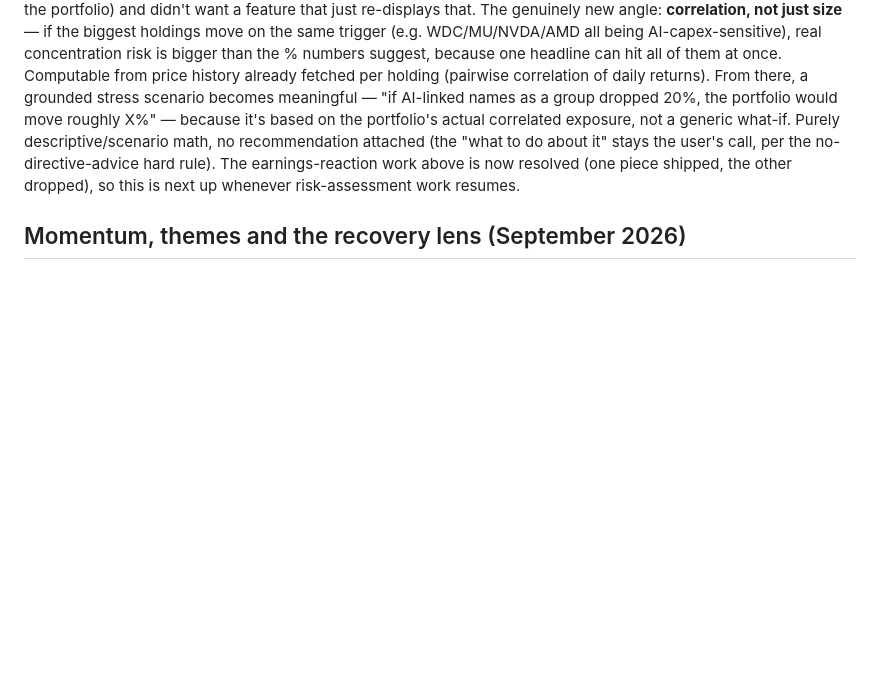
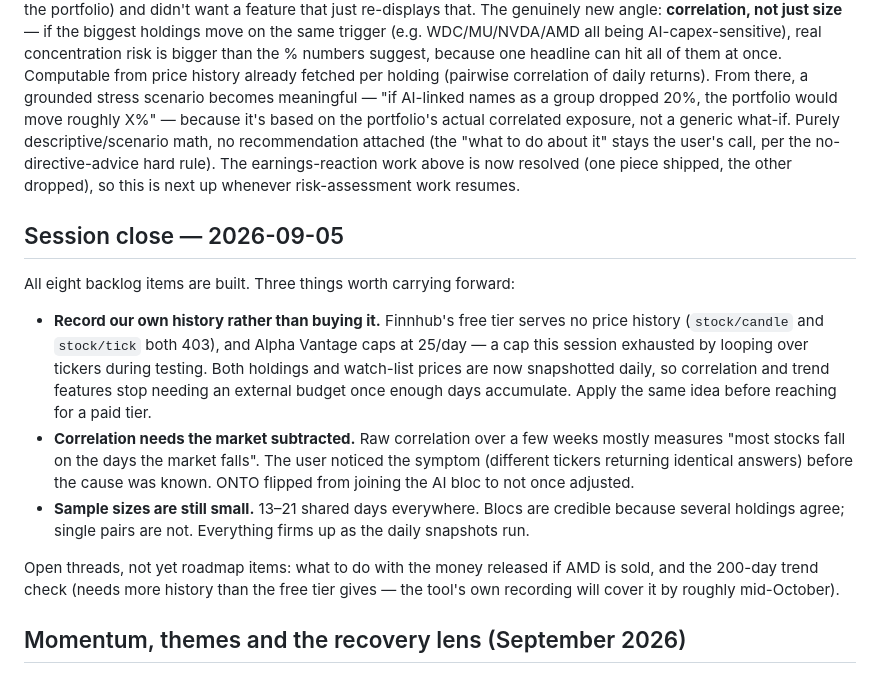
Before and after one commit to LirazAxelrad100/trading-tool, a Markdown page: docs/plans/roadmap.md, the part around the change. Rendered like a GitHub page; blank space fills up the shorter version.

```diff
--- a/docs/plans/roadmap.md
+++ b/docs/plans/roadmap.md
@@ -56,6 +56,26 @@ exposure, not a generic what-if. Purely descriptive/scenario math, no recommenda
 (the "what to do about it" stays the user's call, per the no-directive-advice hard rule).
 The earnings-reaction work above is now resolved (one piece shipped, the other dropped), so
 this is next up whenever risk-assessment work resumes.
+
+## Session close — 2026-09-05
+
+All eight backlog items are built. Three things worth carrying forward:
+
+- **Record our own history rather than buying it.** Finnhub's free tier serves no price
+  history (`stock/candle` and `stock/tick` both 403), and Alpha Vantage caps at 25/day — a cap
+  this session exhausted by looping over tickers during testing. Both holdings and watch-list
+  prices are now snapshotted daily, so correlation and trend features stop needing an external
+  budget once enough days accumulate. Apply the same idea before reaching for a paid tier.
+- **Correlation needs the market subtracted.** Raw correlation over a few weeks mostly measures
+  "most stocks fall on the days the market falls". The user noticed the symptom (different
+  tickers returning identical answers) before the cause was known. ONTO flipped from joining the
+  AI bloc to not once adjusted.
+- **Sample sizes are still small.** 13–21 shared days everywhere. Blocs are credible because
+  several holdings agree; single pairs are not. Everything firms up as the daily snapshots run.
+
+Open threads, not yet roadmap items: what to do with the money released if AMD is sold, and the
+200-day trend check (needs more history than the free tier gives — the tool's own recording will
+cover it by roughly mid-October).
 
 ## Momentum, themes and the recovery lens (September 2026)
 
```
Also changed, not shown: README.md (+21 -6 lines).
